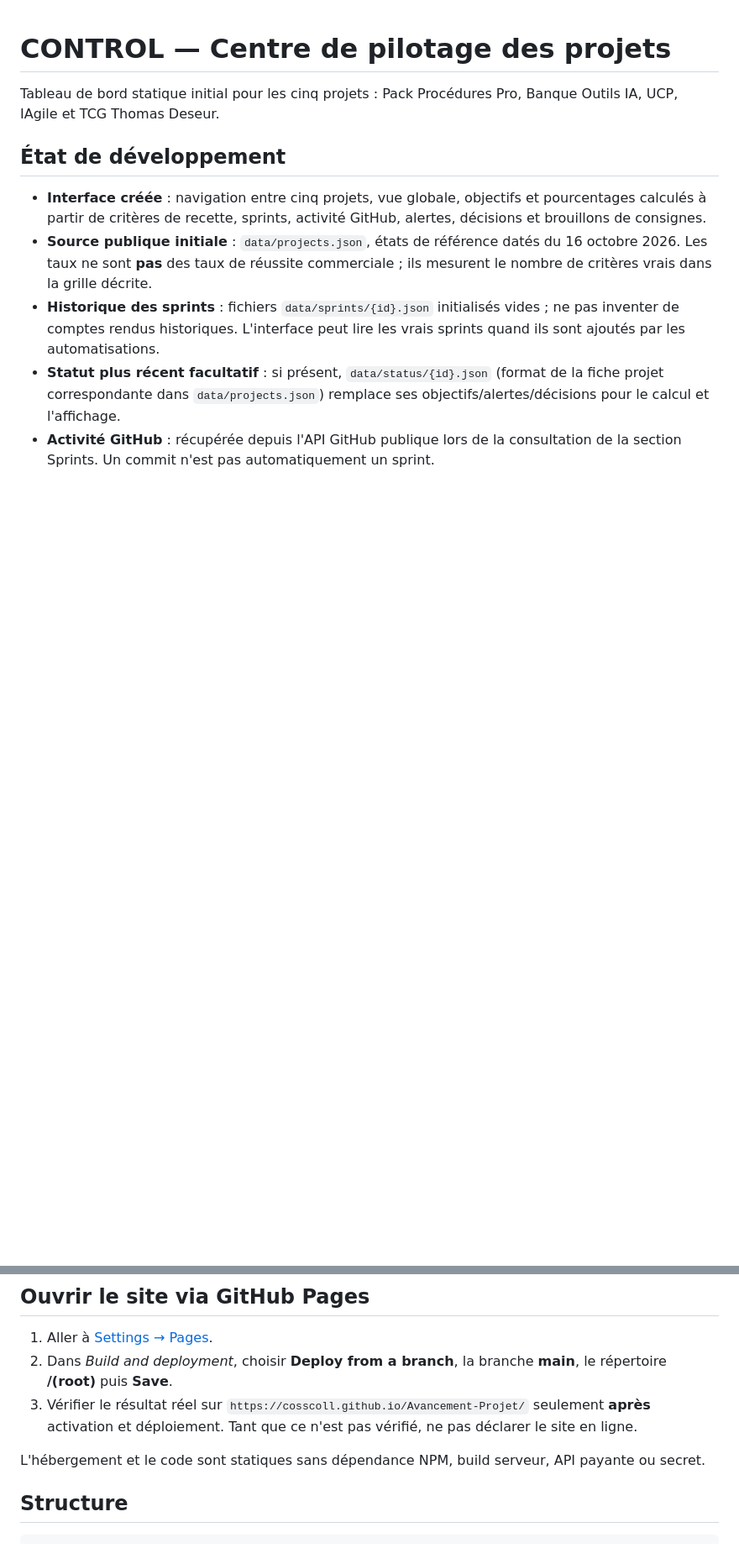
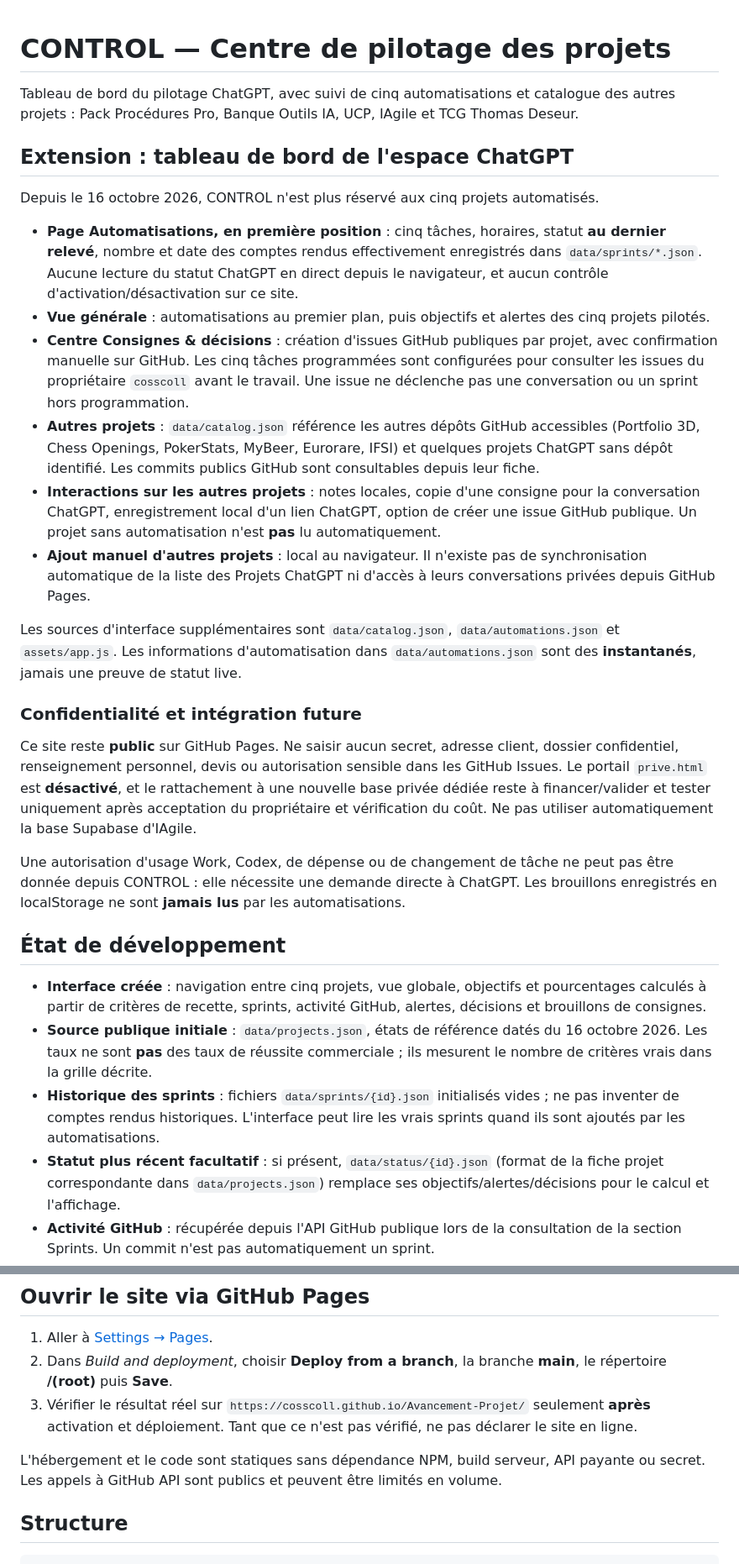
Before and after one commit to cosscoll/Avancement-Projet, a Markdown page: README.md, 2 parts joined by grey strips. Shown at 84% size. Drawn GitHub-style; blank space fills up the shorter version.

Commit message:
Documenter tableau de bord ChatGPT, catalogue, actions et limites d'intégration

```diff
--- a/README.md
+++ b/README.md
@@ -1,6 +1,26 @@
 # CONTROL — Centre de pilotage des projets
 
-Tableau de bord statique initial pour les cinq projets : Pack Procédures Pro, Banque Outils IA, UCP, IAgile et TCG Thomas Deseur.
+Tableau de bord du pilotage ChatGPT, avec suivi de cinq automatisations et catalogue des autres projets : Pack Procédures Pro, Banque Outils IA, UCP, IAgile et TCG Thomas Deseur.
+
+
+## Extension : tableau de bord de l'espace ChatGPT
+
+Depuis le 16 octobre 2026, CONTROL n'est plus réservé aux cinq projets automatisés.
+
+- **Page Automatisations, en première position** : cinq tâches, horaires, statut **au dernier relevé**, nombre et date des comptes rendus effectivement enregistrés dans `data/sprints/*.json`. Aucune lecture du statut ChatGPT en direct depuis le navigateur, et aucun contrôle d'activation/désactivation sur ce site.
+- **Vue générale** : automatisations au premier plan, puis objectifs et alertes des cinq projets pilotés.
+- **Centre Consignes & décisions** : création d'issues GitHub publiques par projet, avec confirmation manuelle sur GitHub. Les cinq tâches programmées sont configurées pour consulter les issues du propriétaire `cosscoll` avant le travail. Une issue ne déclenche pas une conversation ou un sprint hors programmation.
+- **Autres projets** : `data/catalog.json` référence les autres dépôts GitHub accessibles (Portfolio 3D, Chess Openings, PokerStats, MyBeer, Eurorare, IFSI) et quelques projets ChatGPT sans dépôt identifié. Les commits publics GitHub sont consultables depuis leur fiche.
+- **Interactions sur les autres projets** : notes locales, copie d'une consigne pour la conversation ChatGPT, enregistrement local d'un lien ChatGPT, option de créer une issue GitHub publique. Un projet sans automatisation n'est **pas** lu automatiquement.
+- **Ajout manuel d'autres projets** : local au navigateur. Il n'existe pas de synchronisation automatique de la liste des Projets ChatGPT ni d'accès à leurs conversations privées depuis GitHub Pages.
+
+Les sources d'interface supplémentaires sont `data/catalog.json`, `data/automations.json` et `assets/app.js`. Les informations d'automatisation dans `data/automations.json` sont des **instantanés**, jamais une preuve de statut live.
+
+### Confidentialité et intégration future
+
+Ce site reste **public** sur GitHub Pages. Ne saisir aucun secret, adresse client, dossier confidentiel, renseignement personnel, devis ou autorisation sensible dans les GitHub Issues. Le portail `prive.html` est **désactivé**, et le rattachement à une nouvelle base privée dédiée reste à financer/valider et tester uniquement après acceptation du propriétaire et vérification du coût. Ne pas utiliser automatiquement la base Supabase d'IAgile.
+
+Une autorisation d'usage Work, Codex, de dépense ou de changement de tâche ne peut pas être donnée depuis CONTROL : elle nécessite une demande directe à ChatGPT. Les brouillons enregistrés en localStorage ne sont **jamais lus** par les automatisations.
 
 ## État de développement
 
@@ -19,7 +39,7 @@ Tableau de bord statique initial pour les cinq projets : Pack Procédures Pro, B
 2. Dans *Build and deployment*, choisir **Deploy from a branch**, la branche **main**, le répertoire **/(root)** puis **Save**.
 3. Vérifier le résultat réel sur `https://cosscoll.github.io/Avancement-Projet/` seulement **après** activation et déploiement. Tant que ce n'est pas vérifié, ne pas déclarer le site en ligne.
 
-L'hébergement et le code sont statiques sans dépendance NPM, build serveur, API payante ou secret.
+L'hébergement et le code sont statiques sans dépendance NPM, build serveur, API payante ou secret. Les appels à GitHub API sont publics et peuvent être limités en volume.
 
 ## Structure
 
```
